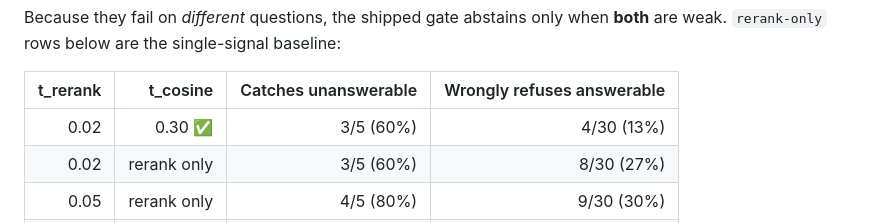
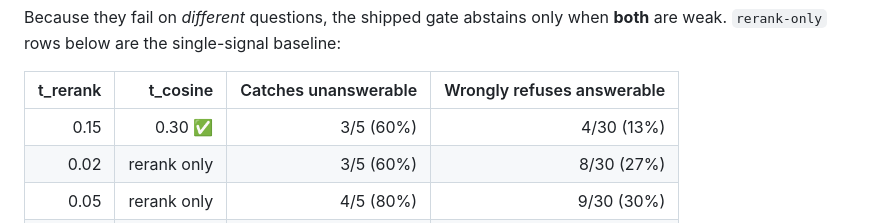
Before and after one commit to ritk7/AI-Knowledge-Document-Management-Platform, a Markdown page: backend/eval/eval_results.md, the part around the change. GitHub-like rendering.

Commit message:
Fix mislabeled threshold in eval_results.md shipped-defaults row

```diff
--- a/backend/eval/eval_results.md
+++ b/backend/eval/eval_results.md
@@ -30,7 +30,7 @@ Because they fail on *different* questions, the shipped gate abstains only when
 
 | t_rerank | t_cosine | Catches unanswerable | Wrongly refuses answerable |
 |---------:|---------:|---------------------:|---------------------------:|
-| 0.02 | 0.30 ✅ | 3/5 (60%) | 4/30 (13%) |
+| 0.15 | 0.30 ✅ | 3/5 (60%) | 4/30 (13%) |
 | 0.02 | rerank only | 3/5 (60%) | 8/30 (27%) |
 | 0.05 | rerank only | 4/5 (80%) | 9/30 (30%) |
 | 0.10 | rerank only | 4/5 (80%) | 9/30 (30%) |
```
